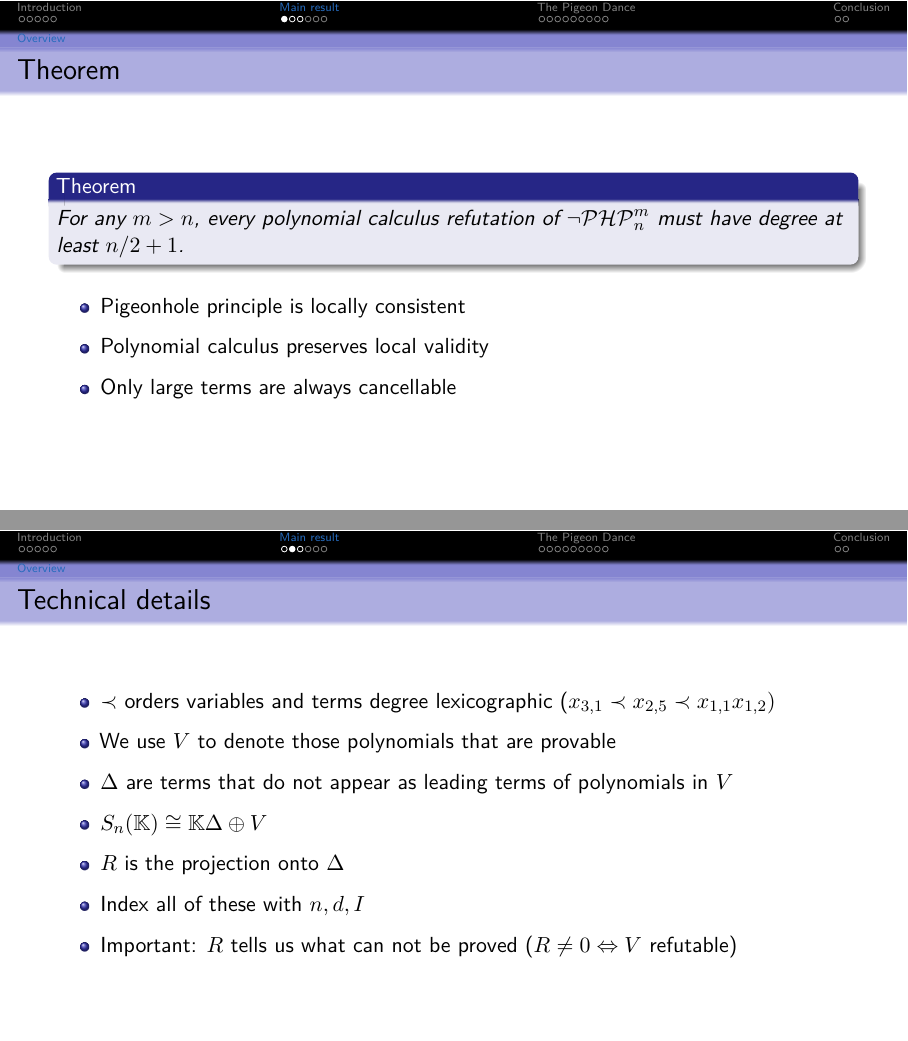
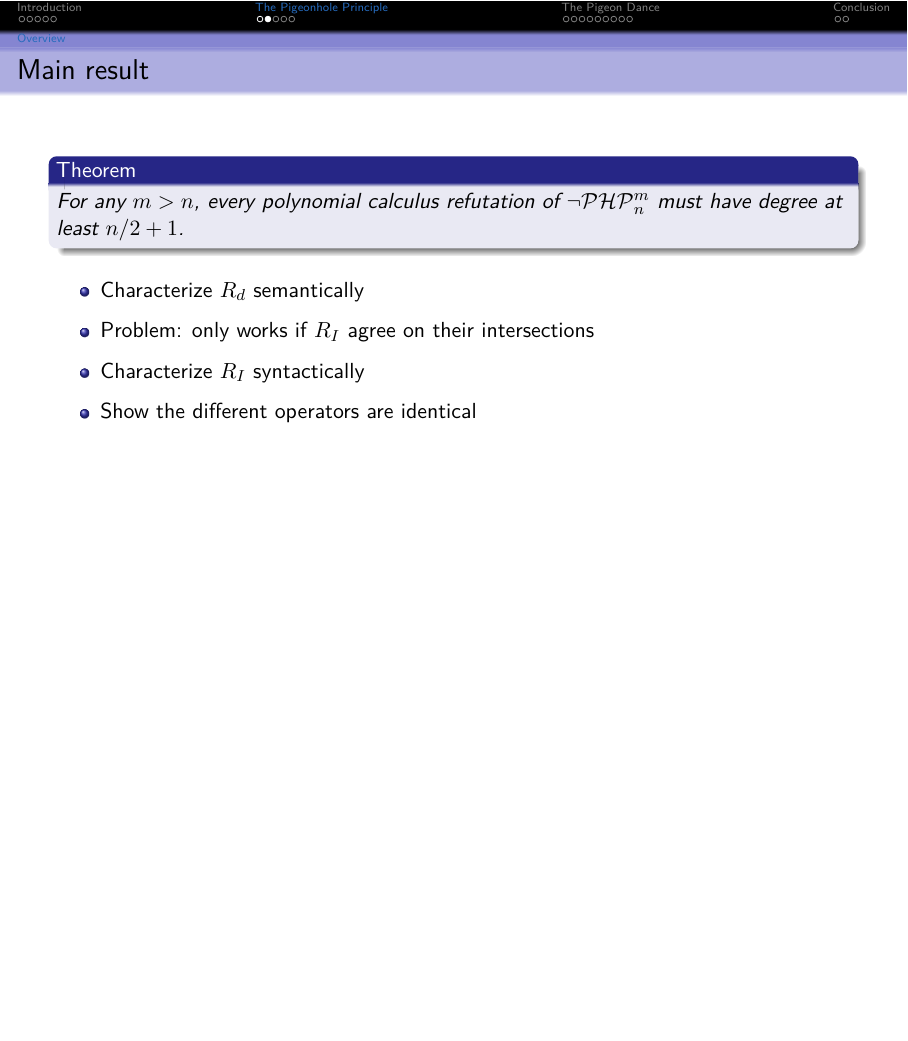
Before and after one commit to ImogenBits/proof-comp, LaTeX slides (slides.tex): pages 7 and 8 of 23 before the commit and page 8 of 22 after it, the two joined at a grey line, the shorter picture padded with empty space. Compiled offline with pdfLaTeX.

Commit message:
rework intro intuition

```diff
--- a/slides.tex
+++ b/slides.tex
@@ -93,24 +118,6 @@
-\section{Main result}
-\subsection{Overview}
-\begin{frame}{Theorem}
+\begin{frame}{Main result}
     \begin{theorem}<+->
         For any $m > n$, every polynomial calculus refutation of \PHP must have degree at least $n/2 + 1$.
     \end{theorem}
     \begin{itemize}[<+->]
-        \item Pigeonhole principle is locally consistent
-        \item Polynomial calculus preserves local validity
-        \item Only large terms are always cancellable
-    \end{itemize}
-\end{frame}
-
-\begin{frame}{Technical details}
-    \begin{itemize}[<+->]
-        \item $\prec$ orders variables and terms degree lexicographic ($ x_{3, 1} \prec x_{2, 5} \prec x_{1, 1} x_{1, 2} )$
-        \item We use $V$ to denote those polynomials that are provable
-        \item $\Delta$ are terms that do not appear as leading terms of polynomials in $V$
-        \item $\Sn \cong \KK \Delta \oplus V$
-        \item $R$ is the projection onto $\Delta$
-        \item Index all of these with $n, d, I$
-        \item Important: $R$ tells us what can not be proved ($R \neq 0 \Leftrightarrow V$ refutable)
-    \end{itemize}
-\end{frame}
+        \item Characterize $R_d$ semantically
```
Also changed, not shown: slides.pdf, slides.tex (43 more changed lines).
